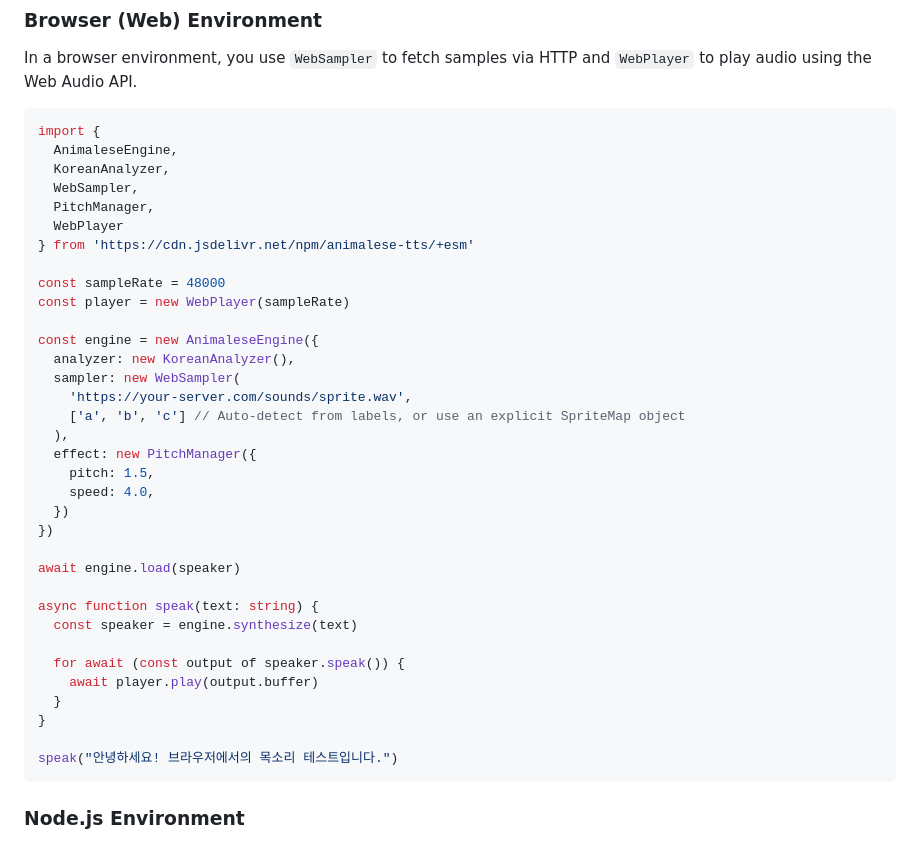
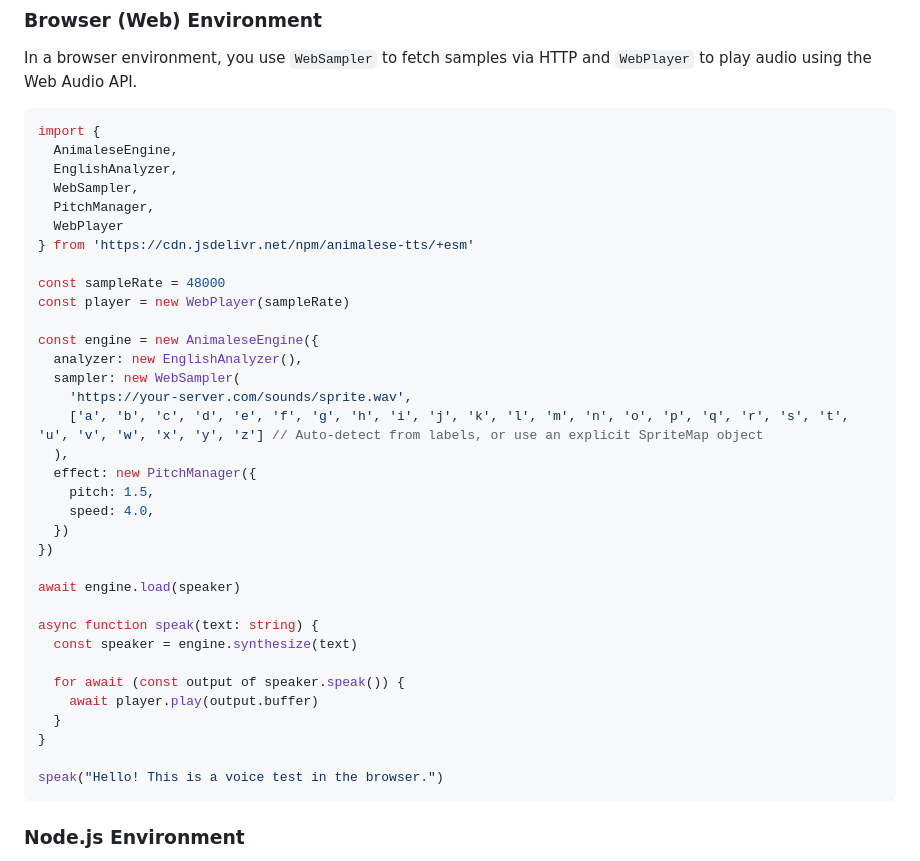
Before and after one commit to izure1/animalese-tts, a Markdown page: readme.md, the part around one of its changes. Drawn GitHub-style.

Commit message:
docs: 문서 업데이트

````diff
--- a/readme.md
+++ b/readme.md
@@ -45,7 +45,7 @@ In a browser environment, you use `WebSampler` to fetch samples via HTTP and `We
 ```typescript
 import {
   AnimaleseEngine,
-  KoreanAnalyzer,
+  EnglishAnalyzer,
   WebSampler,
   PitchManager,
   WebPlayer
@@ -55,10 +55,10 @@ const sampleRate = 48000
 const player = new WebPlayer(sampleRate)
 
 const engine = new AnimaleseEngine({
-  analyzer: new KoreanAnalyzer(),
+  analyzer: new EnglishAnalyzer(),
   sampler: new WebSampler(
     'https://your-server.com/sounds/sprite.wav',
-    ['a', 'b', 'c'] // Auto-detect from labels, or use an explicit SpriteMap object
+    ['a', 'b', 'c', 'd', 'e', 'f', 'g', 'h', 'i', 'j', 'k', 'l', 'm', 'n', 'o', 'p', 'q', 'r', 's', 't', 'u', 'v', 'w', 'x', 'y', 'z'] // Auto-detect from labels, or use an explicit SpriteMap object
   ),
   effect: new PitchManager({
     pitch: 1.5,
@@ -76,7 +76,7 @@ async function speak(text: string) {
   }
 }
 
-speak("안녕하세요! 브라우저에서의 목소리 테스트입니다.")
+speak("Hello! This is a voice test in the browser.")
 ```
 
 ### Node.js Environment
````
Also changed, not shown: other parts of readme.md (+1 -1 lines).
